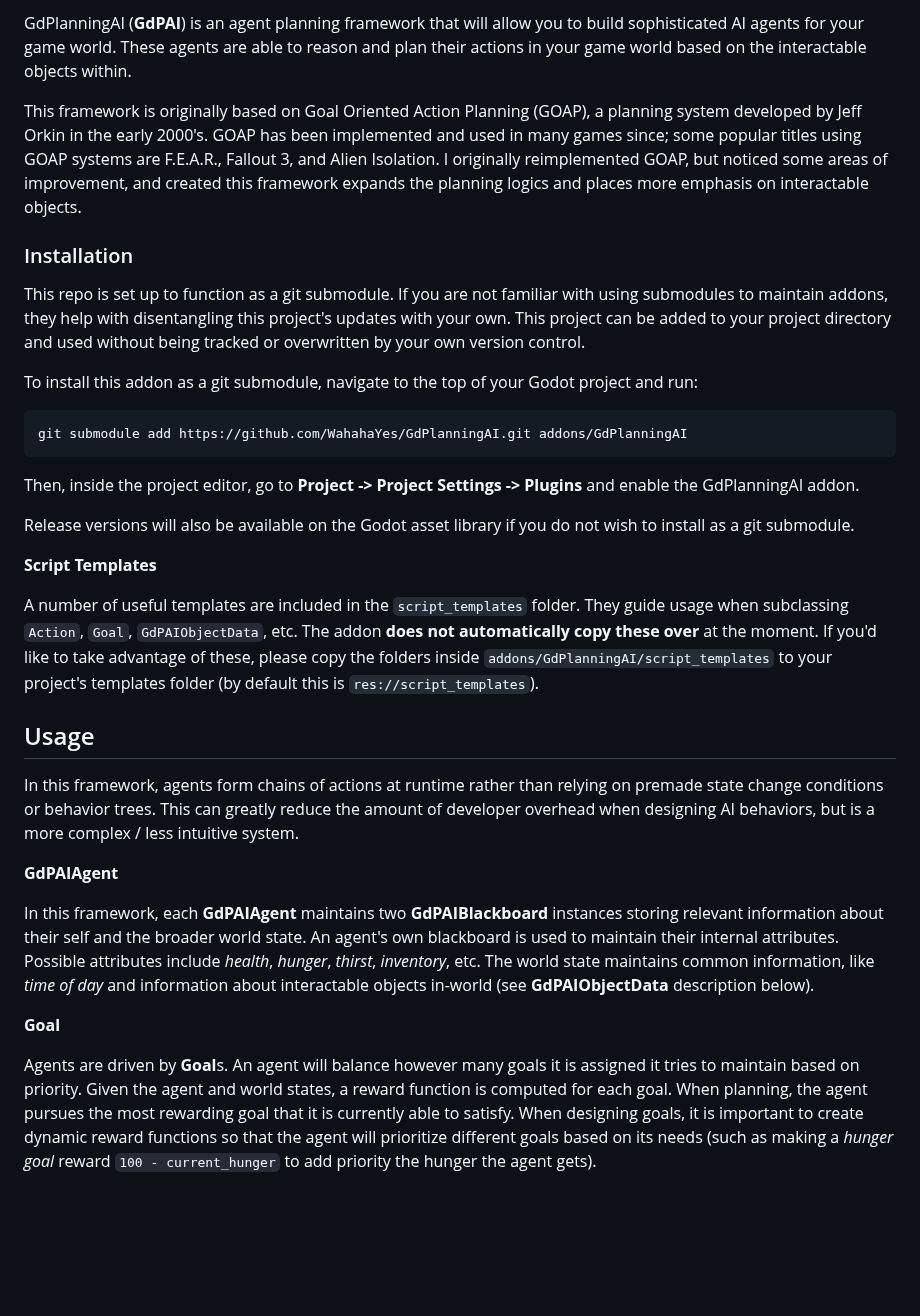
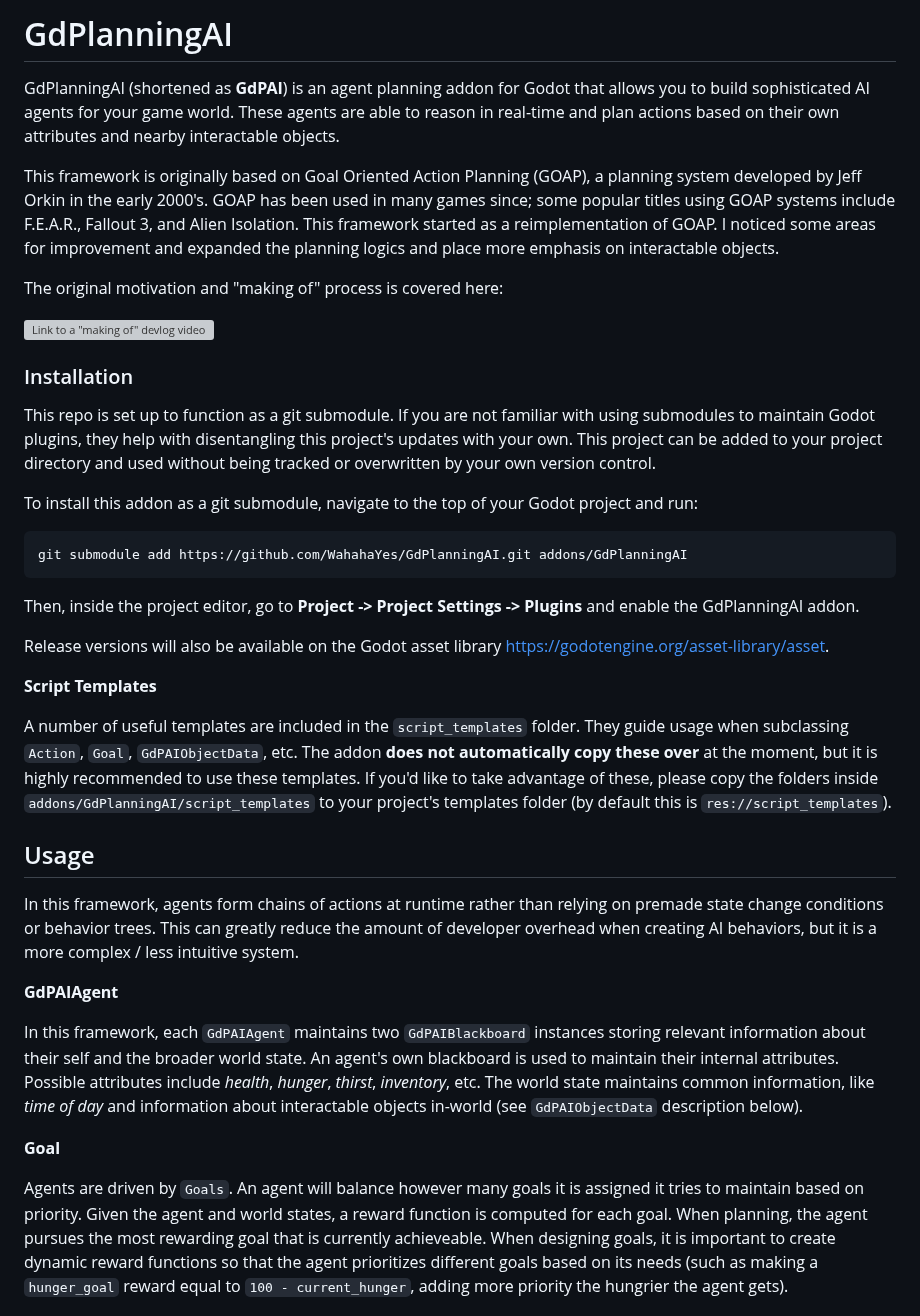
Before and after one commit to WahahaYes/GdPlanningAI, a Markdown page: README.md, the part around one of its changes. GitHub-like rendering; blank space fills up the shorter version; grey boxes are pictures that could not be loaded.

```diff
--- a/README.md
+++ b/README.md
@@ -2,11 +2,18 @@
 
-GdPlanningAI (**GdPAI**) is an agent planning framework that will allow you to build sophisticated AI agents for your game world.  These agents are able to reason and plan their actions in your game world based on the interactable objects within.
+# GdPlanningAI
 
-This framework is originally based on Goal Oriented Action Planning (GOAP), a planning system developed by Jeff Orkin in the early 2000's.  GOAP has been implemented and used in many games since; some popular titles using GOAP systems are F.E.A.R., Fallout 3, and Alien Isolation.  I originally reimplemented GOAP, but noticed some areas of improvement, and created this framework expands the planning logics and places more emphasis on interactable objects.
+GdPlanningAI (shortened as **GdPAI**) is an agent planning addon for Godot that allows you to build sophisticated AI agents for your game world.  These agents are able to reason in real-time and plan actions based on their own attributes and nearby interactable objects.
+
+This framework is originally based on Goal Oriented Action Planning (GOAP), a planning system developed by Jeff Orkin in the early 2000's.  GOAP has been used in many games since; some popular titles using GOAP systems include F.E.A.R., Fallout 3, and Alien Isolation.  This framework started as a reimplementation of GOAP.  I noticed some areas for improvement and expanded the planning logics and place more emphasis on interactable objects.
+
+The original motivation and "making of" process is covered here:
+
+[![Link to a "making of" devlog video](https://img.youtube.com/vi/cm5Jxo31plw/0.jpg)](https://www.youtube.com/watch?v=cm5Jxo31plw)
+
 
 ### Installation
 
-This repo is set up to function as a git submodule.  If you are not familiar with using submodules to maintain addons, they help with disentangling this project's updates with your own.  This project can be added to your project directory and used without being tracked or overwritten by your own version control.
+This repo is set up to function as a git submodule.  If you are not familiar with using submodules to maintain Godot plugins, they help with disentangling this project's updates with your own.  This project can be added to your project directory and used without being tracked or overwritten by your own version control.
 
 To install this addon as a git submodule, navigate to the top of your Godot project and run:
 
@@ -16,23 +23,23 @@ git submodule add https://github.com/WahahaYes/GdPlanningAI.git addons/GdPlannin
 
 Then, inside the project editor, go to **Project -> Project Settings -> Plugins** and enable the GdPlanningAI addon.
 
-Release versions will also be available on the Godot asset library if you do not wish to install as a git submodule.
+Release versions will also be available on the Godot asset library [https://godotengine.org/asset-library/asset](https://godotengine.org/asset-library/asset).
 
 **Script Templates**
 
-A number of useful templates are included in the `script_templates` folder.  They guide usage when subclassing `Action`, `Goal`, `GdPAIObjectData`, etc.  The addon **does not automatically copy these over** at the moment.  If you'd like to take advantage of these, please copy the folders inside `addons/GdPlanningAI/script_templates` to your project's templates folder (by default this is `res://script_templates`).
+A number of useful templates are included in the `script_templates` folder.  They guide usage when subclassing `Action`, `Goal`, `GdPAIObjectData`, etc.  The addon **does not automatically copy these over** at the moment, but it is highly recommended to use these templates.  If you'd like to take advantage of these, please copy the folders inside `addons/GdPlanningAI/script_templates` to your project's templates folder (by default this is `res://script_templates`).
 
 ## Usage
 
-In this framework, agents form chains of actions at runtime rather than relying on premade state change conditions or behavior trees.  This can greatly reduce the amount of developer overhead when designing AI behaviors, but is a more complex / less intuitive system.
+In this framework, agents form chains of actions at runtime rather than relying on premade state change conditions or behavior trees.  This can greatly reduce the amount of developer overhead when creating AI behaviors, but it is a more complex / less intuitive system.
 
 **GdPAIAgent**
 
-In this framework, each **GdPAIAgent** maintains two **GdPAIBlackboard** instances storing relevant information about their self and the broader world state.  An agent's own blackboard is used to maintain their internal attributes.  Possible attributes include *health*, *hunger*, *thirst*, *inventory*, etc.  The world state maintains common information, like *time of day* and information about interactable objects in-world (see **GdPAIObjectData** description below).
+In this framework, each `GdPAIAgent` maintains two `GdPAIBlackboard` instances storing relevant information about their self and the broader world state.  An agent's own blackboard is used to maintain their internal attributes.  Possible attributes include *health*, *hunger*, *thirst*, *inventory*, etc.  The world state maintains common information, like *time of day* and information about interactable objects in-world (see `GdPAIObjectData` description below).
 
 **Goal**
 
-Agents are driven by **Goal**s.  An agent will balance however many goals it is assigned it tries to maintain based on priority.  Given the agent and world states, a reward function is computed for each goal.  When planning, the agent pursues the most rewarding goal that it is currently able to satisfy.  When designing goals, it is important to create dynamic reward functions so that the agent will prioritize different goals based on its needs (such as making a *hunger goal* reward `100 - current_hunger` to add priority the hunger the agent gets).
+Agents are driven by `Goals`.  An agent will balance however many goals it is assigned it tries to maintain based on priority.  Given the agent and world states, a reward function is computed for each goal.  When planning, the agent pursues the most rewarding goal that is currently achieveable.  When designing goals, it is important to create dynamic reward functions so that the agent prioritizes different goals based on its needs (such as making a `hunger_goal` reward equal to `100 - current_hunger`, adding more priority the hungrier the agent gets).
 
 ![Goal planning diagram](media/goal_planning_diagram.png)
 
```
Also changed, not shown: other parts of README.md (+17 -17 lines), media/devlog_thumbnail.png (added), media/gdpai_icon.png (added), 1 other file.
